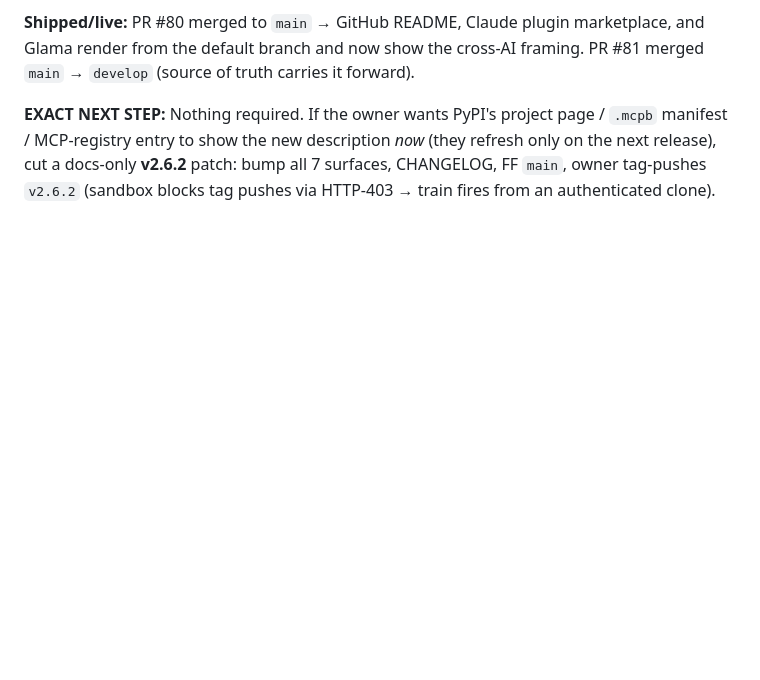
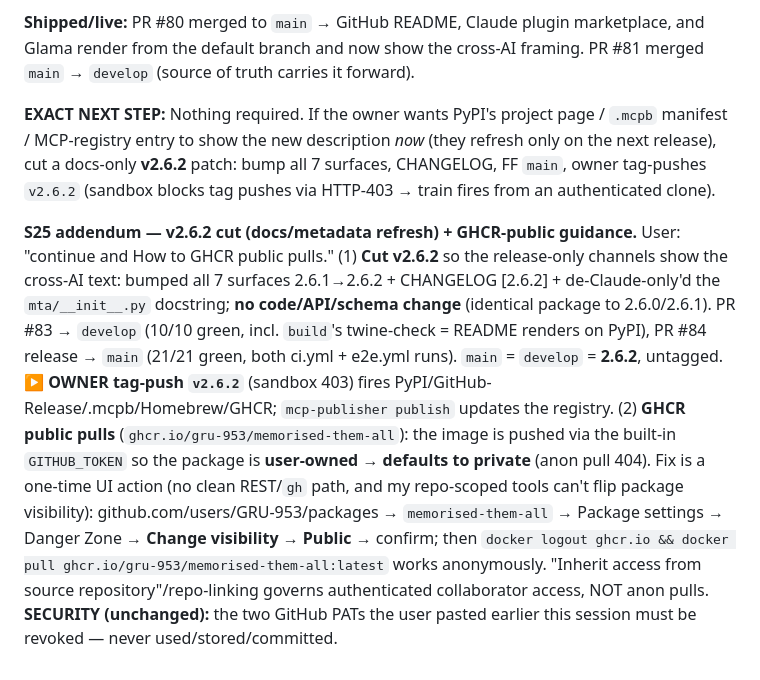
Before and after one commit to GRU-953/memorised-them-all, a Markdown page: program/SESSION_LOG.md, the part around the change. GitHub-like rendering; blank space fills up the shorter version.

```diff
--- a/program/SESSION_LOG.md
+++ b/program/SESSION_LOG.md
@@ -729,3 +729,5 @@ User: "Cleanup and update the GitHub repository and completely redevelop the rea
 **Shipped/live:** PR #80 merged to `main` → GitHub README, Claude plugin marketplace, and Glama render from the default branch and now show the cross-AI framing. PR #81 merged `main` → `develop` (source of truth carries it forward).
 
 **EXACT NEXT STEP:** Nothing required. If the owner wants PyPI's project page / `.mcpb` manifest / MCP-registry entry to show the new description *now* (they refresh only on the next release), cut a docs-only **v2.6.2** patch: bump all 7 surfaces, CHANGELOG, FF `main`, owner tag-pushes `v2.6.2` (sandbox blocks tag pushes via HTTP-403 → train fires from an authenticated clone).
+
+**S25 addendum — v2.6.2 cut (docs/metadata refresh) + GHCR-public guidance.** User: "continue and How to GHCR public pulls." (1) **Cut v2.6.2** so the release-only channels show the cross-AI text: bumped all 7 surfaces 2.6.1→2.6.2 + CHANGELOG [2.6.2] + de-Claude-only'd the `mta/__init__.py` docstring; **no code/API/schema change** (identical package to 2.6.0/2.6.1). PR #83 → `develop` (10/10 green, incl. `build`'s twine-check = README renders on PyPI), PR #84 release → `main` (21/21 green, both ci.yml + e2e.yml runs). `main` = `develop` = **2.6.2**, untagged. **▶ OWNER tag-push `v2.6.2`** (sandbox 403) fires PyPI/GitHub-Release/.mcpb/Homebrew/GHCR; `mcp-publisher publish` updates the registry. (2) **GHCR public pulls** (`ghcr.io/gru-953/memorised-them-all`): the image is pushed via the built-in `GITHUB_TOKEN` so the package is **user-owned → defaults to private** (anon pull 404). Fix is a one-time UI action (no clean REST/`gh` path, and my repo-scoped tools can't flip package visibility): github.com/users/GRU-953/packages → `memorised-them-all` → Package settings → Danger Zone → **Change visibility → Public** → confirm; then `docker logout ghcr.io && docker pull ghcr.io/gru-953/memorised-them-all:latest` works anonymously. "Inherit access from source repository"/repo-linking governs authenticated collaborator access, NOT anon pulls. **SECURITY (unchanged):** the two GitHub PATs the user pasted earlier this session must be revoked — never used/stored/committed.
```
Also changed, not shown: program/PROGRESS.md (+1 -1 lines).
